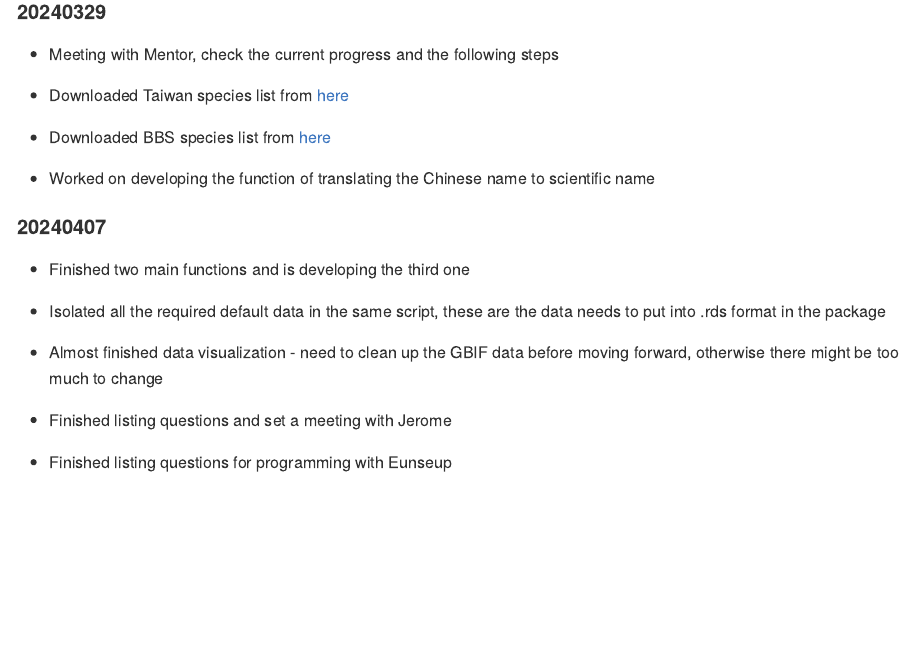
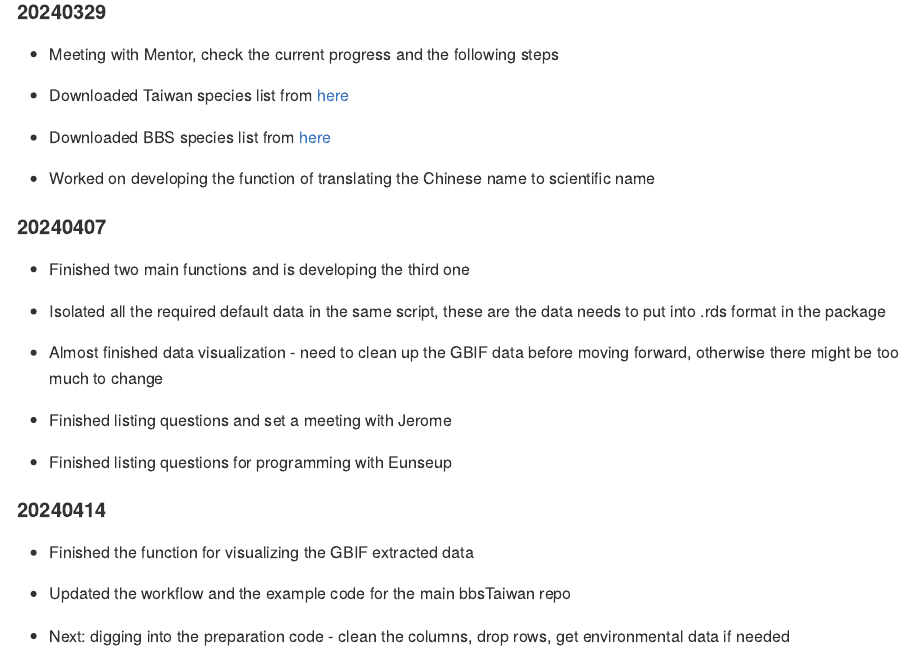
Before and after one commit to SunnyTseng/bbsTaiwan_develop, an R Markdown document (README.Rmd): the page in a window 1100 px wide, from 980 px down. The pictures show the output file README.md that the author committed with the source, drawn offline in the style of GitHub.

Commit message:
updated the readme mark down

```diff
--- a/README.Rmd
+++ b/README.Rmd
@@ -61,3 +61,11 @@ This is a repository for storaging all the resources for making the R package "b
 -   Finished listing questions and set a meeting with Jerome
 
 -   Finished listing questions for programming with Eunseup
+
+#### 20240414
+
+-   Finished the function for visualizing the GBIF extracted data
+
+-   Updated the workflow and the example code for the main bbsTaiwan repo
+
+-   Next: digging into the preparation code - clean the columns, drop rows, get environmental data if needed
```
Also changed, not shown: README.md.
